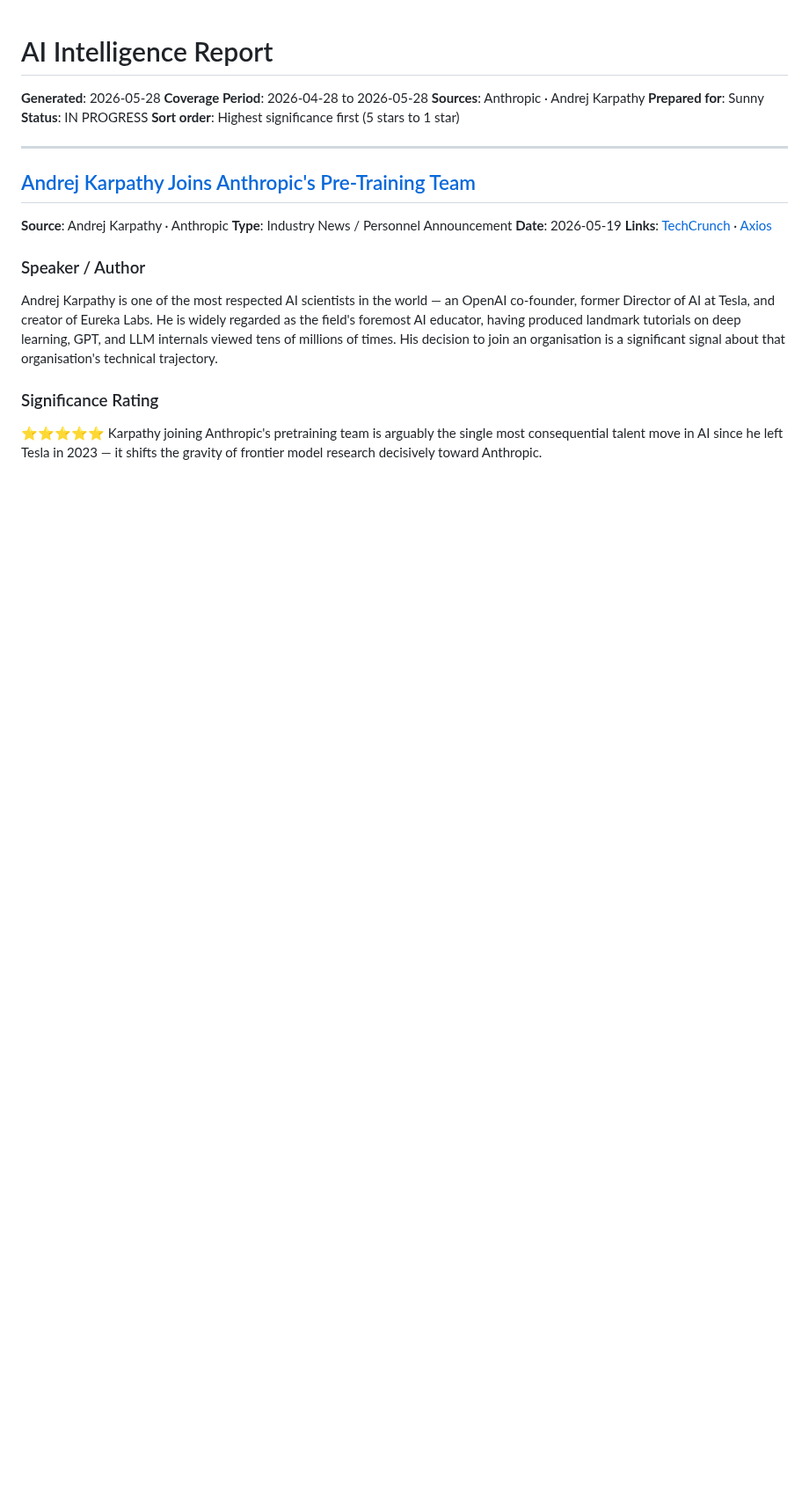
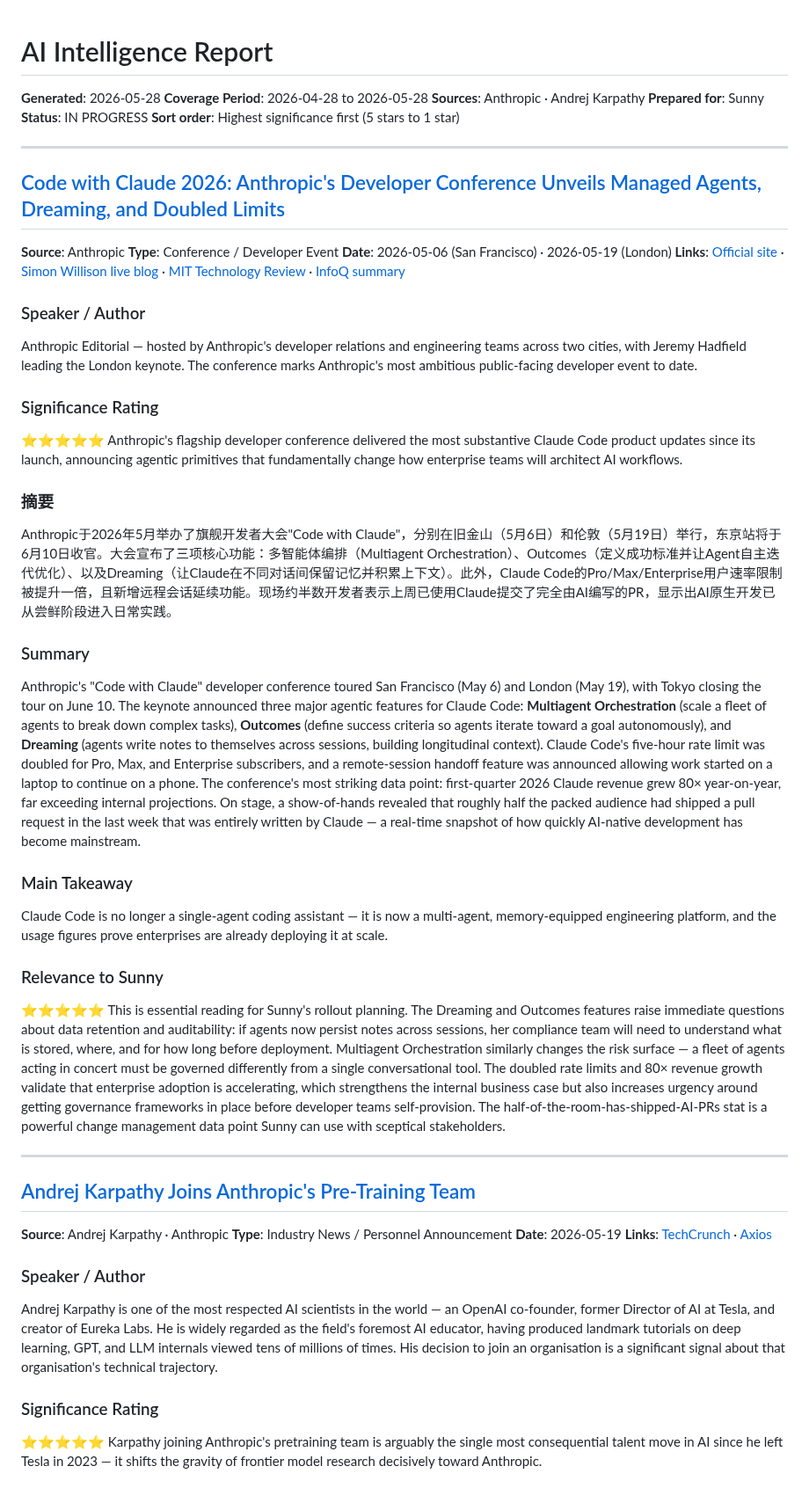
Before and after one commit to Sunnylittlehand/ClaudeCode, a Markdown page: anthropic-research/sessions-2026-05-28.md, the part around the change. Shown at 88% size. GitHub-like rendering; blank space fills up the shorter version.

Commit message:
Add item: Code with Claude 2026 developer conference to report 2026-05-28

```diff
--- a/anthropic-research/sessions-2026-05-28.md
+++ b/anthropic-research/sessions-2026-05-28.md
@@ -5,6 +5,32 @@
 **Prepared for**: Sunny
 **Status**: IN PROGRESS
 **Sort order**: Highest significance first (5 stars to 1 star)
+
+---
+
+## [Code with Claude 2026: Anthropic's Developer Conference Unveils Managed Agents, Dreaming, and Doubled Limits](https://claude.com/code-with-claude)
+**Source**: Anthropic
+**Type**: Conference / Developer Event
+**Date**: 2026-05-06 (San Francisco) · 2026-05-19 (London)
+**Links**: [Official site](https://claude.com/code-with-claude) · [Simon Willison live blog](https://simonwillison.net/2026/May/6/code-w-claude-2026/) · [MIT Technology Review](https://www.technologyreview.com/2026/05/21/1137735/anthropics-code-with-claude-showed-off-codings-future-whether-you-like-it-or-not/) · [InfoQ summary](https://www.infoq.com/news/2026/05/code-with-claude/)
+
+### Speaker / Author
+Anthropic Editorial — hosted by Anthropic's developer relations and engineering teams across two cities, with Jeremy Hadfield leading the London keynote. The conference marks Anthropic's most ambitious public-facing developer event to date.
+
+### Significance Rating
+⭐⭐⭐⭐⭐ Anthropic's flagship developer conference delivered the most substantive Claude Code product updates since its launch, announcing agentic primitives that fundamentally change how enterprise teams will architect AI workflows.
+
+### 摘要
+Anthropic于2026年5月举办了旗舰开发者大会"Code with Claude"，分别在旧金山（5月6日）和伦敦（5月19日）举行，东京站将于6月10日收官。大会宣布了三项核心功能：多智能体编排（Multiagent Orchestration）、Outcomes（定义成功标准并让Agent自主迭代优化）、以及Dreaming（让Claude在不同对话间保留记忆并积累上下文）。此外，Claude Code的Pro/Max/Enterprise用户速率限制被提升一倍，且新增远程会话延续功能。现场约半数开发者表示上周已使用Claude提交了完全由AI编写的PR，显示出AI原生开发已从尝鲜阶段进入日常实践。
+
+### Summary
+Anthropic's "Code with Claude" developer conference toured San Francisco (May 6) and London (May 19), with Tokyo closing the tour on June 10. The keynote announced three major agentic features for Claude Code: **Multiagent Orchestration** (scale a fleet of agents to break down complex tasks), **Outcomes** (define success criteria so agents iterate toward a goal autonomously), and **Dreaming** (agents write notes to themselves across sessions, building longitudinal context). Claude Code's five-hour rate limit was doubled for Pro, Max, and Enterprise subscribers, and a remote-session handoff feature was announced allowing work started on a laptop to continue on a phone. The conference's most striking data point: first-quarter 2026 Claude revenue grew 80× year-on-year, far exceeding internal projections. On stage, a show-of-hands revealed that roughly half the packed audience had shipped a pull request in the last week that was entirely written by Claude — a real-time snapshot of how quickly AI-native development has become mainstream.
+
+### Main Takeaway
+Claude Code is no longer a single-agent coding assistant — it is now a multi-agent, memory-equipped engineering platform, and the usage figures prove enterprises are already deploying it at scale.
+
+### Relevance to Sunny
+⭐⭐⭐⭐⭐ This is essential reading for Sunny's rollout planning. The Dreaming and Outcomes features raise immediate questions about data retention and auditability: if agents now persist notes across sessions, her compliance team will need to understand what is stored, where, and for how long before deployment. Multiagent Orchestration similarly changes the risk surface — a fleet of agents acting in concert must be governed differently from a single conversational tool. The doubled rate limits and 80× revenue growth validate that enterprise adoption is accelerating, which strengthens the internal business case but also increases urgency around getting governance frameworks in place before developer teams self-provision. The half-of-the-room-has-shipped-AI-PRs stat is a powerful change management data point Sunny can use with sceptical stakeholders.
 
 ---
 
```
